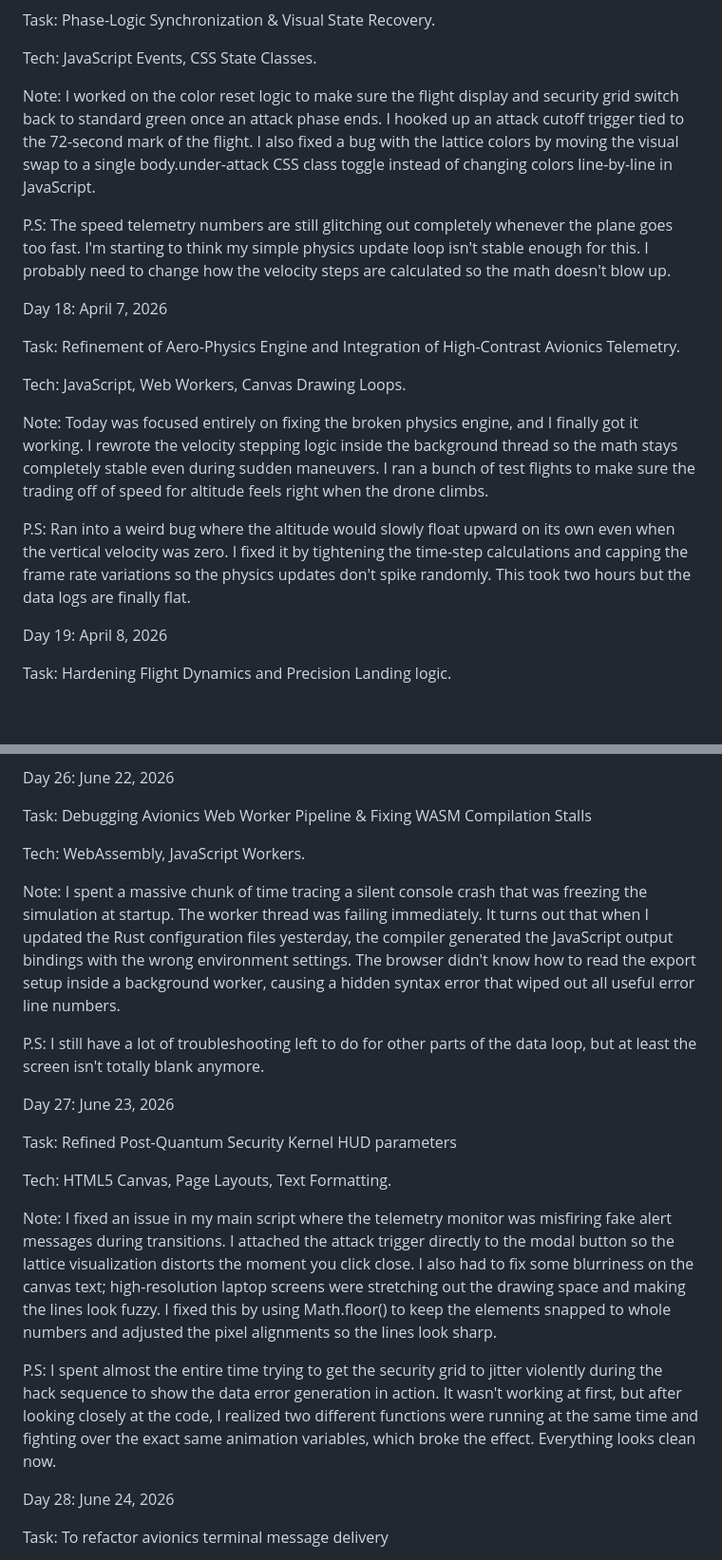
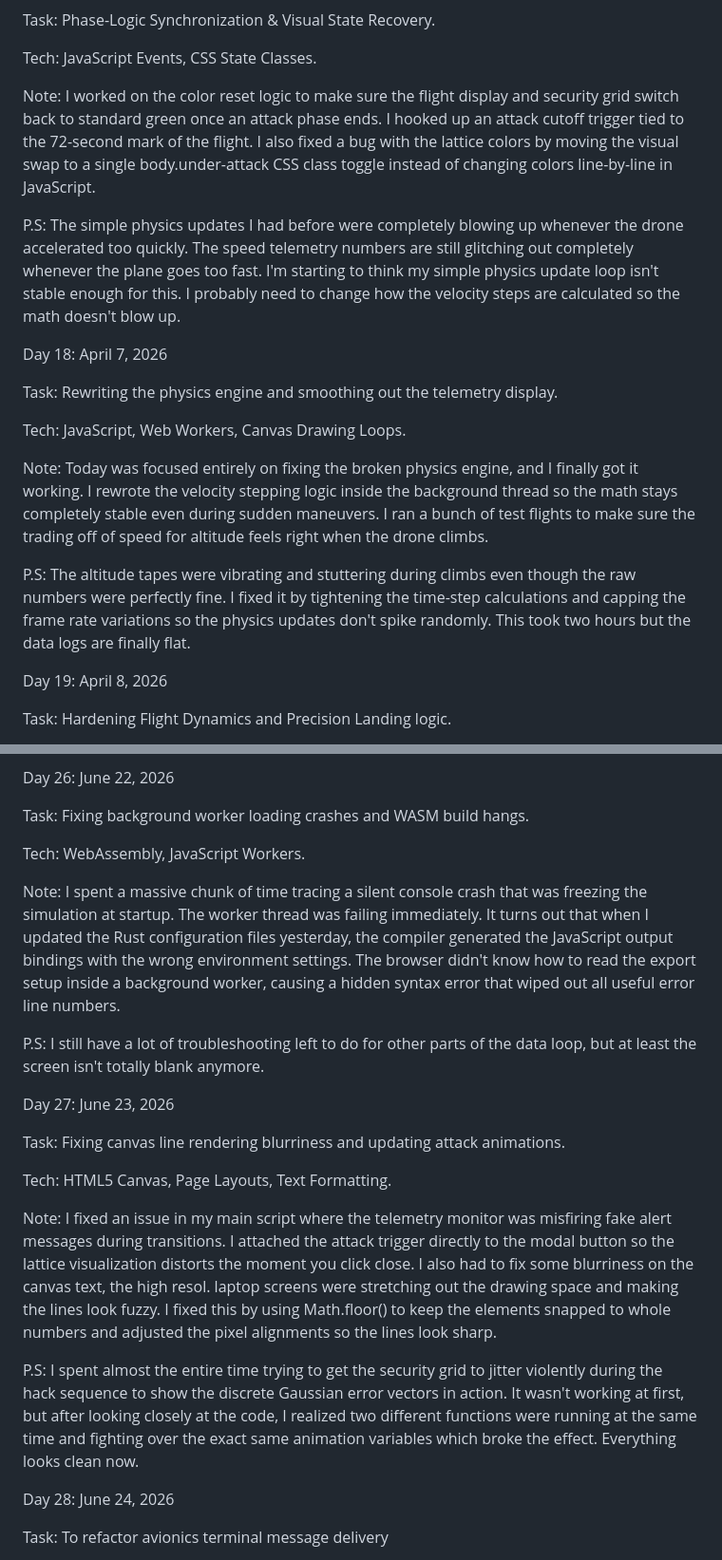
Before and after one commit to Toshani-tech/quantum-safe-cockpit, a Markdown page: docs/LOGBOOK.md, 2 parts joined by grey strips. Shown at 95% size. Drawn GitHub-style; blank space fills up the shorter version.

```diff
--- a/docs/LOGBOOK.md
+++ b/docs/LOGBOOK.md
@@ -165,19 +165,20 @@ Task: Phase-Logic Synchronization & Visual State Recovery.
 
 Tech: JavaScript Events, CSS State Classes.
 
-Note: I worked on the color reset logic to make sure the flight display and security grid switch back to standard green once an attack phase ends. I hooked up an attack cutoff trigger tied to the 72-second mark of the flight. I also fixed a bug with the lattice colors by moving the visual swap to a single body.under-attack CSS class toggle instead of changing colors line-by-line in JavaScript.
+Note: I worked on the color reset logic to make sure the flight display and security grid switch back to standard green once an attack phase ends. I hooked up an attack cutoff trigger tied to the 72-second mark of the flight. I also fixed a bug with the lattice colors by moving the visual swap to a single
+body.under-attack CSS class toggle instead of changing colors line-by-line in JavaScript.
 
-P.S: The speed telemetry numbers are still glitching out completely whenever the plane goes too fast. I'm starting to think my simple physics update loop isn't stable enough for this. I probably need to change how the velocity steps are calculated so the math doesn't blow up.
+P.S: The simple physics updates I had before were completely blowing up whenever the drone accelerated too quickly. The speed telemetry numbers are still glitching out completely whenever the plane goes too fast. I'm starting to think my simple physics update loop isn't stable enough for this. I probably need to change how the velocity steps are calculated so the math doesn't blow up.
 
 Day 18: April 7, 2026
 
-Task: Refinement of Aero-Physics Engine and Integration of High-Contrast Avionics Telemetry.
+Task: Rewriting the physics engine and smoothing out the telemetry display.
 
 Tech: JavaScript, Web Workers, Canvas Drawing Loops.
 
 Note: Today was focused entirely on fixing the broken physics engine, and I finally got it working. I rewrote the velocity stepping logic inside the background thread so the math stays completely stable even during sudden maneuvers. I ran a bunch of test flights to make sure the trading off of speed for altitude feels right when the drone climbs.
 
-P.S: Ran into a weird bug where the altitude would slowly float upward on its own even when the vertical velocity was zero. I fixed it by tightening the time-step calculations and capping the frame rate variations so the physics updates don't spike randomly. This took two hours but the data logs are finally flat.
+P.S: The altitude tapes were vibrating and stuttering during climbs even though the raw numbers were perfectly fine. I fixed it by tightening the time-step calculations and capping the frame rate variations so the physics updates don't spike randomly. This took two hours but the data logs are finally flat.
 
 Day 19: April 8, 2026
 
@@ -251,7 +252,7 @@ P.S: Right now my entire app is showing a completely blank black screen on launc
 
 Day 26: June 22, 2026
 
-Task: Debugging Avionics Web Worker Pipeline & Fixing WASM Compilation Stalls
+Task: Fixing background worker loading crashes and WASM build hangs.
 
 Tech: WebAssembly, JavaScript Workers.
 
@@ -261,13 +262,13 @@ P.S: I still have a lot of troubleshooting left to do for other parts of the dat
 
 Day 27: June 23, 2026
 
-Task: Refined Post-Quantum Security Kernel HUD parameters
+Task: Fixing canvas line rendering blurriness and updating attack animations.
 
 Tech: HTML5 Canvas, Page Layouts, Text Formatting.
 
-Note: I fixed an issue in my main script where the telemetry monitor was misfiring fake alert messages during transitions. I attached the attack trigger directly to the modal button so the lattice visualization distorts the moment you click close. I also had to fix some blurriness on the canvas text; high-resolution laptop screens were stretching out the drawing space and making the lines look fuzzy. I fixed this by using Math.floor() to keep the elements snapped to whole numbers and adjusted the pixel alignments so the lines look sharp.
+Note: I fixed an issue in my main script where the telemetry monitor was misfiring fake alert messages during transitions. I attached the attack trigger directly to the modal button so the lattice visualization distorts the moment you click close. I also had to fix some blurriness on the canvas text, the high resol. laptop screens were stretching out the drawing space and making the lines look fuzzy. I fixed this by using Math.floor() to keep the elements snapped to whole numbers and adjusted the pixel alignments so the lines look sharp.
 
-P.S: I spent almost the entire time trying to get the security grid to jitter violently during the hack sequence to show the data error generation in action. It wasn't working at first, but after looking closely at the code, I realized two different functions were running at the same time and fighting over the exact same animation variables, which broke the effect. Everything looks clean now.
+P.S: I spent almost the entire time trying to get the security grid to jitter violently during the hack sequence to show the discrete Gaussian error vectors in action. It wasn't working at first, but after looking closely at the code, I realized two different functions were running at the same time and fighting over the exact same animation variables which broke the effect. Everything looks clean now.
 
 Day 28: June 24, 2026
 
```
Also changed, not shown: other parts of docs/LOGBOOK.md (+11 -11 lines).
